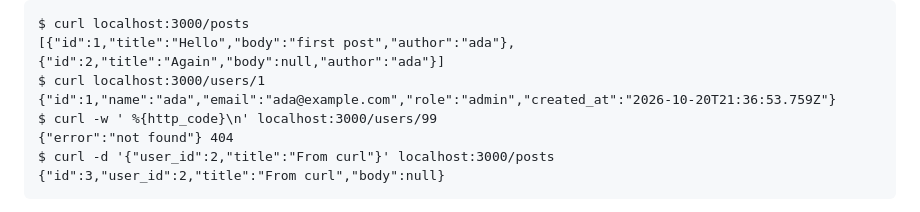
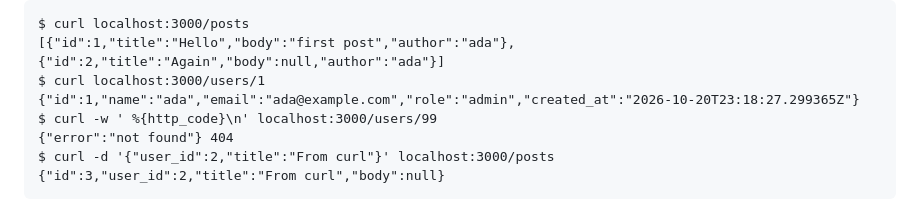
Before and after one commit to ayden94/reylo, a Markdown page: examples/esbuild/README.md, the part around the change. Drawn GitHub-style.

Commit message:
Update example READMEs for timestamptz output

```diff
--- a/examples/esbuild/README.md
+++ b/examples/esbuild/README.md
@@ -23,7 +23,7 @@ With `dev` or `start` running:
 $ curl localhost:3000/posts
 [{"id":1,"title":"Hello","body":"first post","author":"ada"},{"id":2,"title":"Again","body":null,"author":"ada"}]
 $ curl localhost:3000/users/1
-{"id":1,"name":"ada","email":"ada@example.com","role":"admin","created_at":"2026-10-20T21:36:53.759Z"}
+{"id":1,"name":"ada","email":"ada@example.com","role":"admin","created_at":"2026-10-20T23:18:27.299365Z"}
 $ curl -w ' %{http_code}\n' localhost:3000/users/99
 {"error":"not found"} 404
 $ curl -d '{"user_id":2,"title":"From curl"}' localhost:3000/posts
```
Also changed, not shown: examples/nextjs/README.md (+1 -1 lines), examples/rspack/README.md (+1 -1 lines).
